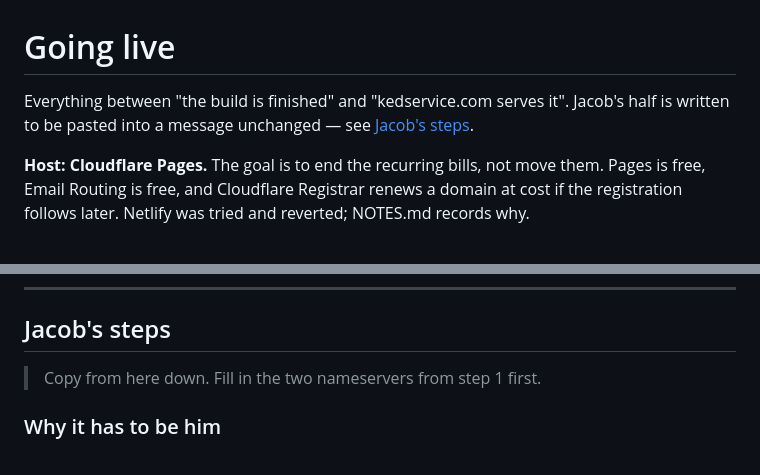
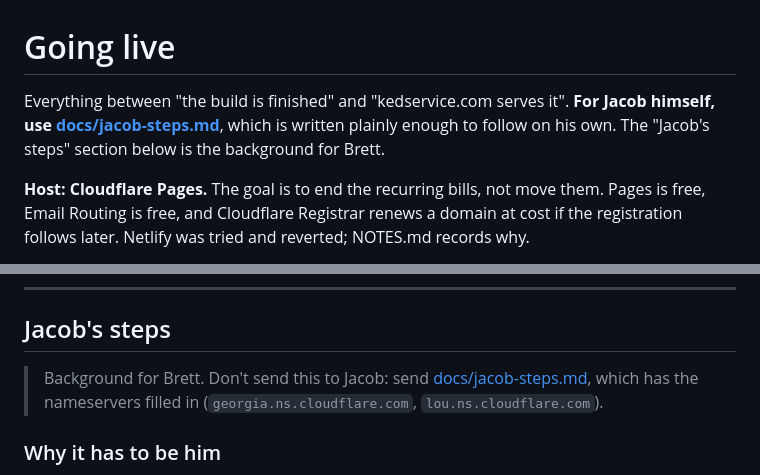
Before and after one commit to brettmboggs/ked-detailing, a Markdown page: GOING-LIVE.md, 2 parts joined by grey strips. GitHub-like rendering.

```diff
--- a/GOING-LIVE.md
+++ b/GOING-LIVE.md
@@ -1,8 +1,9 @@
 # Going live
 
 Everything between "the build is finished" and "kedservice.com serves it".
-Jacob's half is written to be pasted into a message unchanged — see
-[Jacob's steps](#jacobs-steps).
+**For Jacob himself, use [docs/jacob-steps.md](docs/jacob-steps.md)**, which is
+written plainly enough to follow on his own. The "Jacob's steps" section below
+is the background for Brett.
 
 **Host: Cloudflare Pages.** The goal is to end the recurring bills, not move
 them. Pages is free, Email Routing is free, and Cloudflare Registrar renews a
@@ -99,7 +100,9 @@ domain owner alone.
 
 ## Jacob's steps
 
-> Copy from here down. Fill in the two nameservers from step 1 first.
+> Background for Brett. Don't send this to Jacob: send
+> [docs/jacob-steps.md](docs/jacob-steps.md), which has the nameservers filled
+> in (`georgia.ns.cloudflare.com`, `lou.ns.cloudflare.com`).
 
 ### Why it has to be him
 
```
Also changed, not shown: docs/jacob-call.md (+9 -0 lines), docs/jacob-steps.md (added, +141 -0 lines).
